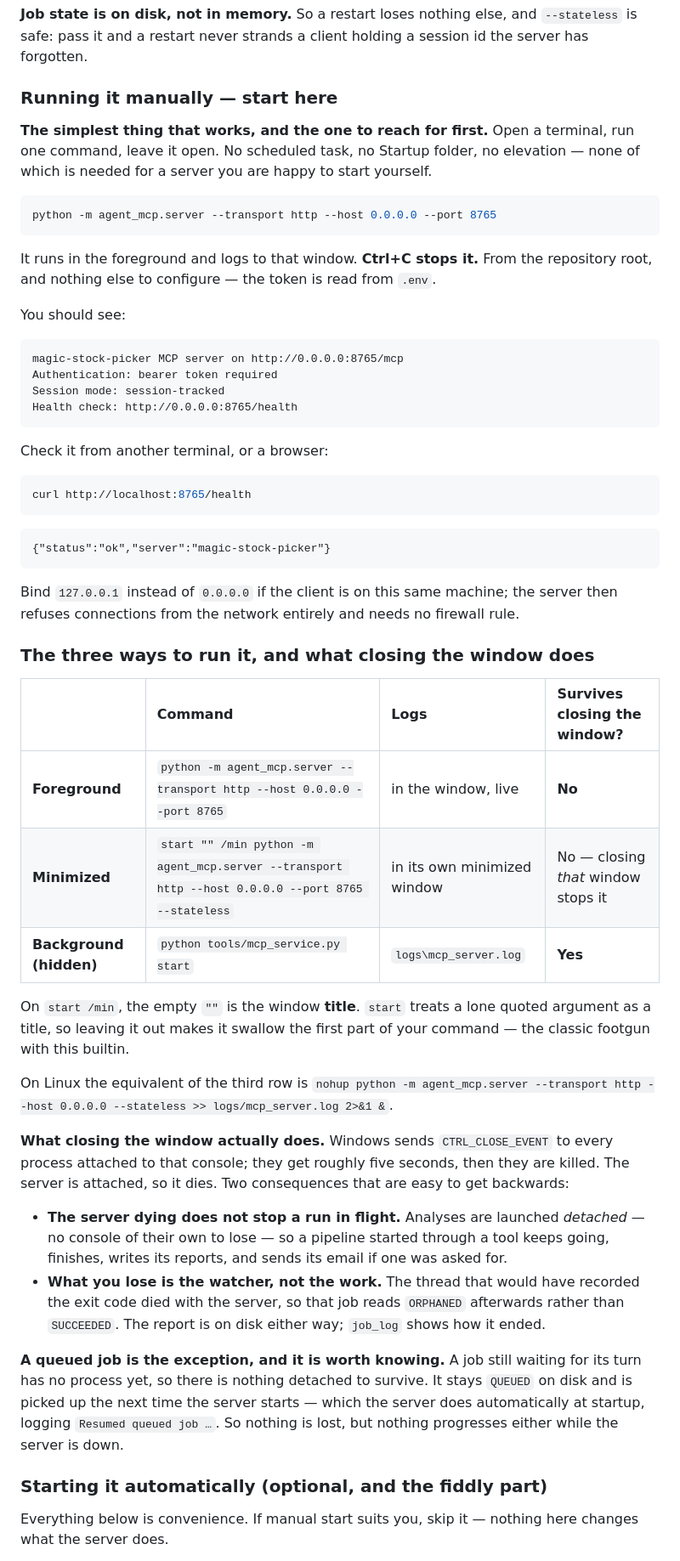
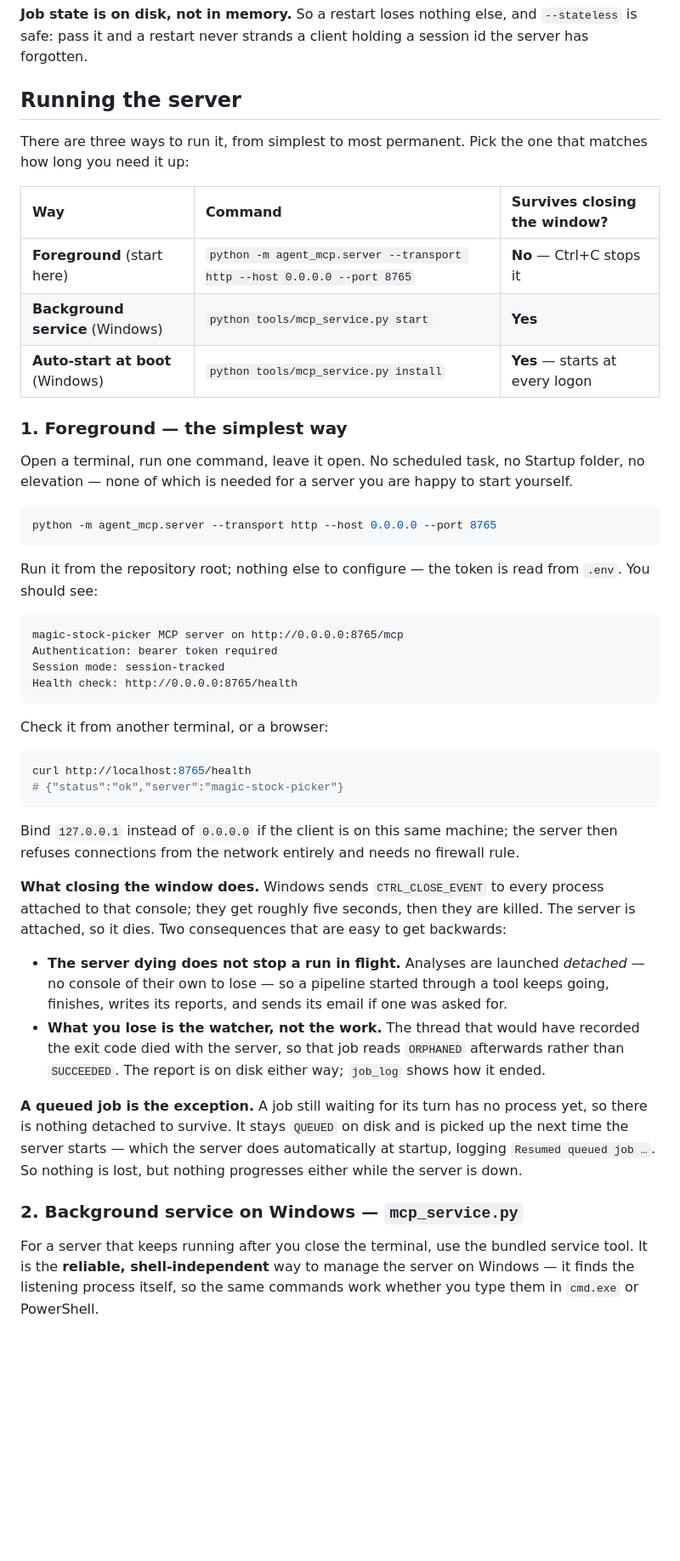
Before and after one commit to sun4github/magic-stock-picker, a Markdown page: agent_mcp/README.md, the part around one of its changes. Shown at 85% size. Rendered like a GitHub page; blank space fills up the shorter version.

````diff
--- a/agent_mcp/README.md
+++ b/agent_mcp/README.md
@@ -416,20 +416,28 @@ a server that crashes does not lose your $13 run.
 `--stateless` is safe: pass it and a restart never strands a client holding a session
 id the server has forgotten.
 
-### Running it manually — start here
+## Running the server
 
-**The simplest thing that works, and the one to reach for first.** Open a terminal,
-run one command, leave it open. No scheduled task, no Startup folder, no elevation —
-none of which is needed for a server you are happy to start yourself.
+There are three ways to run it, from simplest to most permanent. Pick the one that
+matches how long you need it up:
+
+| Way | Command | Survives closing the window? |
+| :--- | :--- | :--- |
+| **Foreground** (start here) | `python -m agent_mcp.server --transport http --host 0.0.0.0 --port 8765` | **No** — Ctrl+C stops it |
+| **Background service** (Windows) | `python tools/mcp_service.py start` | **Yes** |
+| **Auto-start at boot** (Windows) | `python tools/mcp_service.py install` | **Yes** — starts at every logon |
+
+### 1. Foreground — the simplest way
+
+Open a terminal, run one command, leave it open. No scheduled task, no Startup folder,
+no elevation — none of which is needed for a server you are happy to start yourself.
 
 ```bash
 python -m agent_mcp.server --transport http --host 0.0.0.0 --port 8765
 ```
 
-It runs in the foreground and logs to that window. **Ctrl+C stops it.** From the
-repository root, and nothing else to configure — the token is read from `.env`.
-
-You should see:
+Run it from the repository root; nothing else to configure — the token is read from
+`.env`. You should see:
 
 ```
 magic-stock-picker MCP server on http://0.0.0.0:8765/mcp
@@ -442,33 +450,15 @@ Check it from another terminal, or a browser:
 
 ```bash
 curl http://localhost:8765/health
-```
-
-```
-{"status":"ok","server":"magic-stock-picker"}
+# {"status":"ok","server":"magic-stock-picker"}
 ```
 
 Bind `127.0.0.1` instead of `0.0.0.0` if the client is on this same machine; the
 server then refuses connections from the network entirely and needs no firewall rule.
 
-### The three ways to run it, and what closing the window does
-
-| | Command | Logs | Survives closing the window? |
-| :--- | :--- | :--- | :--- |
-| **Foreground** | `python -m agent_mcp.server --transport http --host 0.0.0.0 --port 8765` | in the window, live | **No** |
-| **Minimized** | `start "" /min python -m agent_mcp.server --transport http --host 0.0.0.0 --port 8765 --stateless` | in its own minimized window | No — closing *that* window stops it |
-| **Background (hidden)** | `python tools/mcp_service.py start` | `logs\mcp_server.log` | **Yes** |
-
-On `start /min`, the empty `""` is the window **title**. `start` treats a lone quoted
-argument as a title, so leaving it out makes it swallow the first part of your
-command — the classic footgun with this builtin.
-
-On Linux the equivalent of the third row is `nohup python -m agent_mcp.server
---transport http --host 0.0.0.0 --stateless >> logs/mcp_server.log 2>&1 &`.
-
-**What closing the window actually does.** Windows sends `CTRL_CLOSE_EVENT` to every
-process attached to that console; they get roughly five seconds, then they are killed.
-The server is attached, so it dies. Two consequences that are easy to get backwards:
+**What closing the window does.** Windows sends `CTRL_CLOSE_EVENT` to every process
+attached to that console; they get roughly five seconds, then they are killed. The
+server is attached, so it dies. Two consequences that are easy to get backwards:
 
 - **The server dying does not stop a run in flight.** Analyses are launched
   *detached* — no console of their own to lose — so a pipeline started through a tool
@@ -477,14 +467,16 @@ The server is attached, so it dies. Two consequences that are easy to get backwa
   the exit code died with the server, so that job reads `ORPHANED` afterwards rather
   than `SUCCEEDED`. The report is on disk either way; `job_log` shows how it ended.
 
-**A queued job is the exception, and it is worth knowing.** A job still waiting for
-its turn has no process yet, so there is nothing detached to survive. It stays
-`QUEUED` on disk and is picked up the next time the server starts — which the server
-does automatically at startup, logging `Resumed queued job …`. So nothing is lost, but
-nothing progresses either while the server is down.
+**A queued job is the exception.** A job still waiting for its turn has no process yet,
+so there is nothing detached to survive. It stays `QUEUED` on disk and is picked up the
+next time the server starts — which the server does automatically at startup, logging
+`Resumed queued job …`. So nothing is lost, but nothing progresses either while the
+server is down.
 
-### Starting it automatically (optional, and the fiddly part)
+### 2. Background service on Windows — `mcp_service.py`
 
-Everything below is convenience. If manual start suits you, skip it — nothing here
-changes what the server does.
+For a server that keeps running after you close the terminal, use the bundled service
+tool. It is the **reliable, shell-independent** way to manage the server on Windows —
+it finds the listening process itself, so the same commands work whether you type them
+in `cmd.exe` or PowerShell.
 
````
Also changed, not shown: other parts of agent_mcp/README.md (+50 -28 lines).
